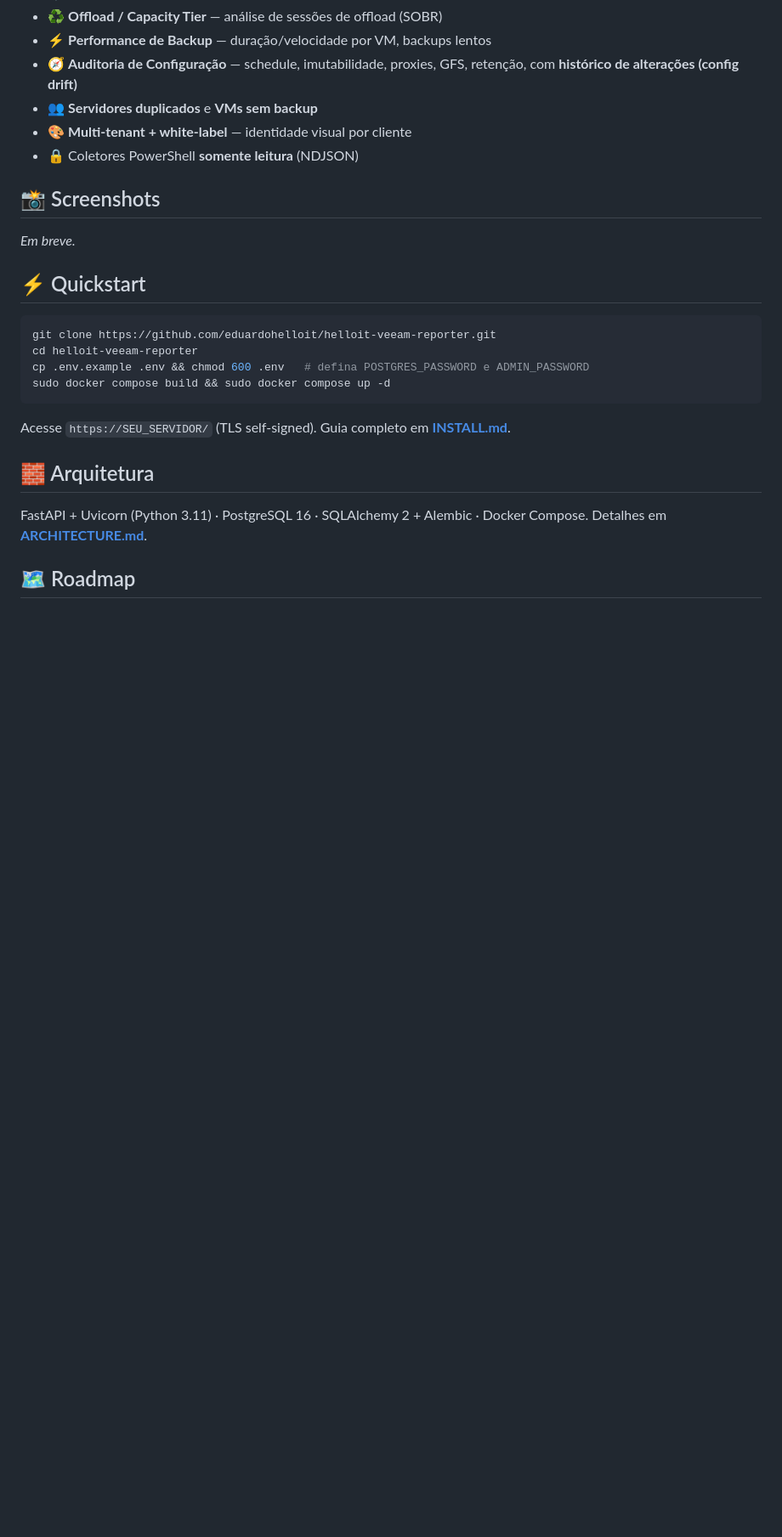
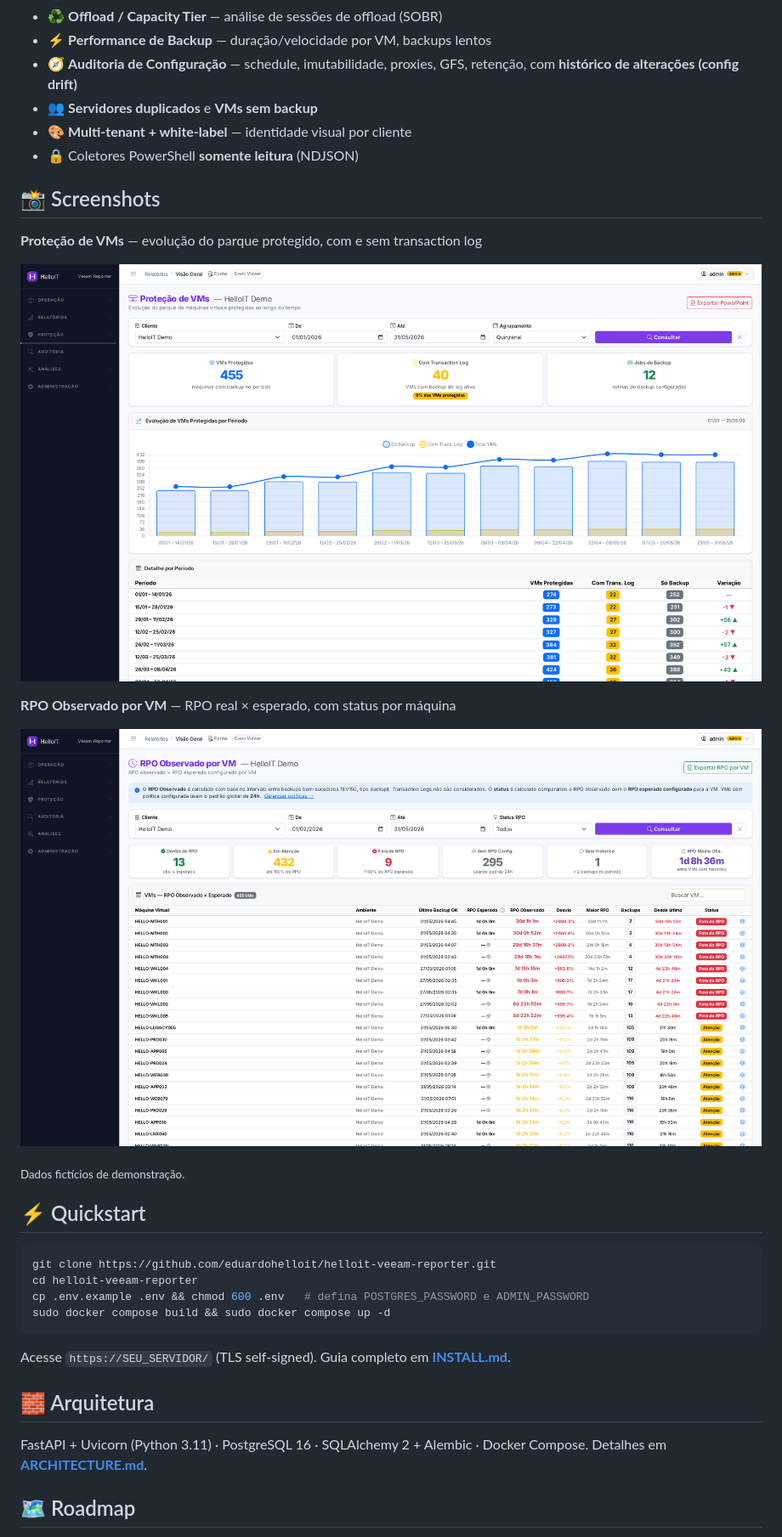
Before and after one commit to eduardohelloit/helloit-veeam-reporter, a Markdown page: README.md, the part around the change. Shown at 85% size. GitHub-like rendering; pictures changed too: docs/screenshots/protecao-vms.png (added), docs/screenshots/rpo-observado.png (added); blank space fills up the shorter version.

Commit message:
docs: screenshots de demonstração no README; botão primário mantém a cor da marca no hover
Co-Authored-By: Claude Opus 5.5 <noreply@anthropic.com>

```diff
--- a/README.md
+++ b/README.md
@@ -44,10 +44,15 @@ com identidade visual configurável por perfil.
 
 ## 📸 Screenshots
 
-<!-- Coloque imagens em docs/screenshots/ e referencie aqui, ex.:
-![Dashboard](docs/screenshots/dashboard.png)
--->
-_Em breve._
+**Proteção de VMs** — evolução do parque protegido, com e sem transaction log
+
+![Proteção de VMs](docs/screenshots/protecao-vms.png)
+
+**RPO Observado por VM** — RPO real × esperado, com status por máquina
+
+![RPO Observado por VM](docs/screenshots/rpo-observado.png)
+
+<sub>Dados fictícios de demonstração.</sub>
 
 ## ⚡ Quickstart
 
```
Also changed, not shown: 1 other file.
